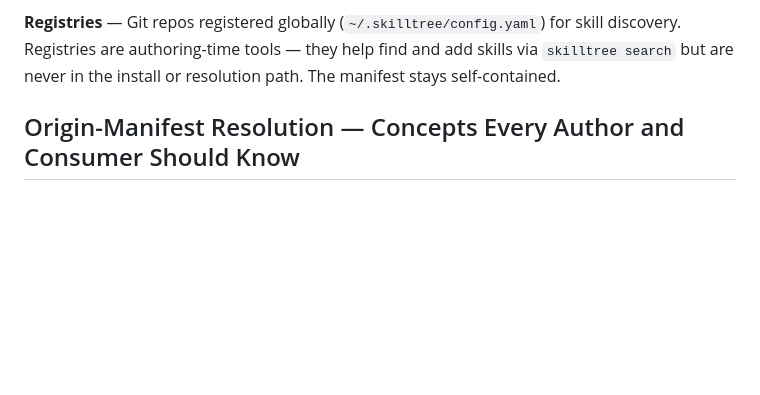
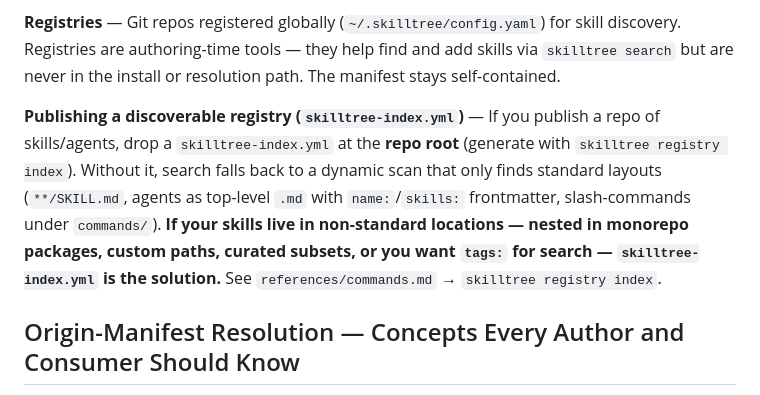
Before and after one commit to imarios/skilltree, a Markdown page: skills/skilltree/SKILL.md, the part around the change. Rendered like a GitHub page; blank space fills up the shorter version.

Commit message:
docs(skill): surface skilltree-index.yml as the answer for non-standard repo layouts
Add a key-concept entry in SKILL.md and expand the `skilltree registry index`
command reference so authors discover the index file when their skills don't
match the dynamic scanner's default layout (`**/SKILL.md`, agents with
name/skills frontmatter, commands under `commands/`).

Co-Authored-By: Claude Opus 4.7 (1M context) <noreply@anthropic.com>

```diff
--- a/skills/skilltree/SKILL.md
+++ b/skills/skilltree/SKILL.md
@@ -38,6 +38,8 @@ Use this skill when:
 **Entity types** — Skills (directory with `SKILL.md`) and agents (single `.md` file). Skills can only depend on skills. Agents can depend on both.
 
 **Registries** — Git repos registered globally (`~/.skilltree/config.yaml`) for skill discovery. Registries are authoring-time tools — they help find and add skills via `skilltree search` but are never in the install or resolution path. The manifest stays self-contained.
+
+**Publishing a discoverable registry (`skilltree-index.yml`)** — If you publish a repo of skills/agents, drop a `skilltree-index.yml` at the **repo root** (generate with `skilltree registry index`). Without it, search falls back to a dynamic scan that only finds standard layouts (`**/SKILL.md`, agents as top-level `.md` with `name:`/`skills:` frontmatter, slash-commands under `commands/`). **If your skills live in non-standard locations — nested in monorepo packages, custom paths, curated subsets, or you want `tags:` for search — `skilltree-index.yml` is the solution.** See `references/commands.md` → `skilltree registry index`.
 
 ## Origin-Manifest Resolution — Concepts Every Author and Consumer Should Know
 
```
Also changed, not shown: 1 other file.
